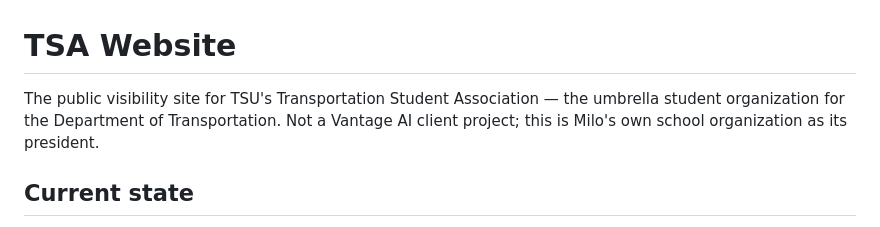
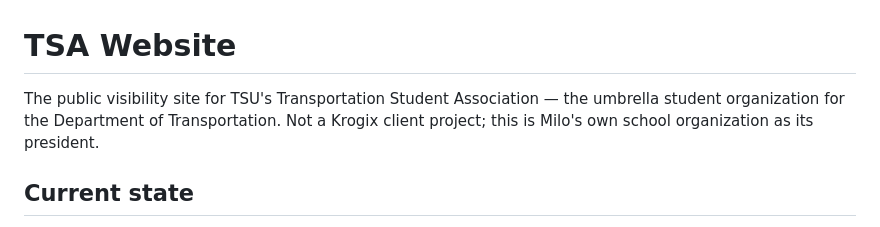
Before and after one commit to mhenson6671/tsa-website, a Markdown page: CLAUDE.md, the part around the change. Drawn GitHub-style.

Commit message:
Rename Vantage AI to Krogix in project attribution note
Co-Authored-By: Claude Sonnet 5 <noreply@anthropic.com>

```diff
--- a/CLAUDE.md
+++ b/CLAUDE.md
@@ -1,7 +1,7 @@
 # TSA Website
 
 The public visibility site for TSU's Transportation Student Association — the umbrella
-student organization for the Department of Transportation. Not a Vantage AI client project;
+student organization for the Department of Transportation. Not a Krogix client project;
 this is Milo's own school organization as its president.
 
 ## Current state
```
